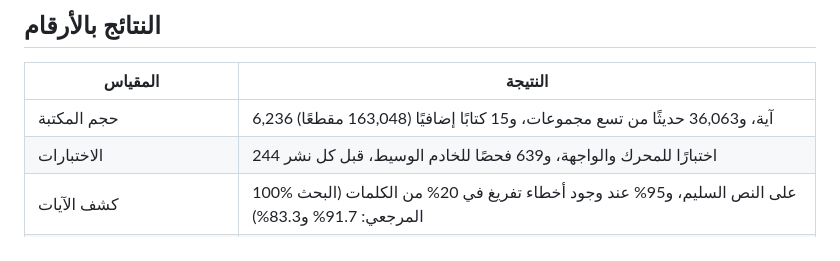
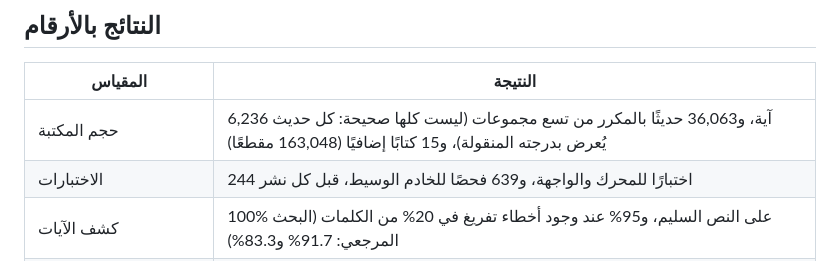
Before and after one commit to Ahmedanwernouser/athar-ledger, a Markdown page: README.md, the part around the change. GitHub-like rendering.

```diff
--- a/README.md
+++ b/README.md
@@ -79,7 +79,7 @@
 
 | المقياس | النتيجة |
 |---|---|
-| حجم المكتبة | 6,236 آية، و36,063 حديثًا من تسع مجموعات، و15 كتابًا إضافيًا (163,048 مقطعًا) |
+| حجم المكتبة | 6,236 آية، و36,063 حديثًا بالمكرر من تسع مجموعات (ليست كلها صحيحة: كل حديث يُعرض بدرجته المنقولة)، و15 كتابًا إضافيًا (163,048 مقطعًا) |
 | الاختبارات | 244 اختبارًا للمحرك والواجهة، و639 فحصًا للخادم الوسيط، قبل كل نشر |
 | كشف الآيات | 100% على النص السليم، و95% عند وجود أخطاء تفريغ في 20% من الكلمات (البحث المرجعي: 91.7% و83.3%) |
 | كشف الحديث الحرفي | 99.4% على النص السليم، و97.8% عند 20% أخطاء |
```
Also changed, not shown: README.en.md (+1 -1 lines).
